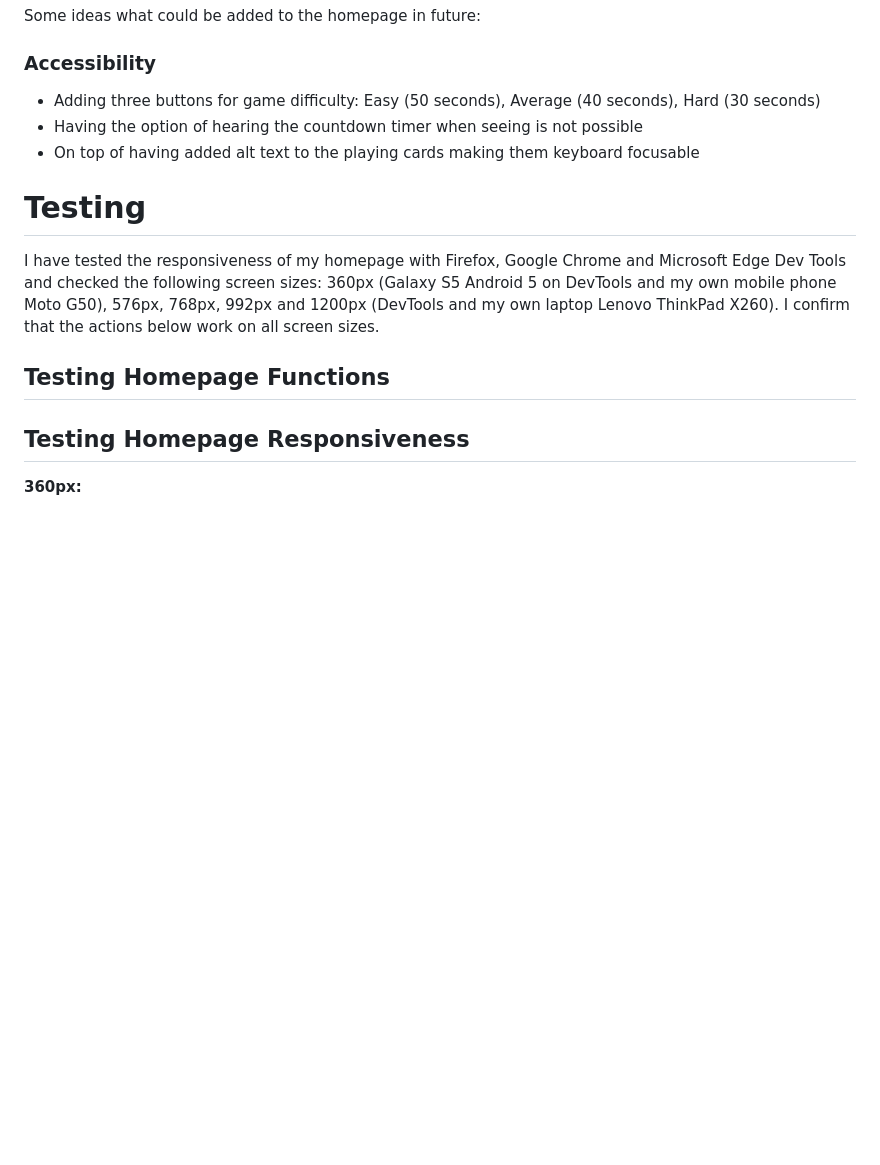
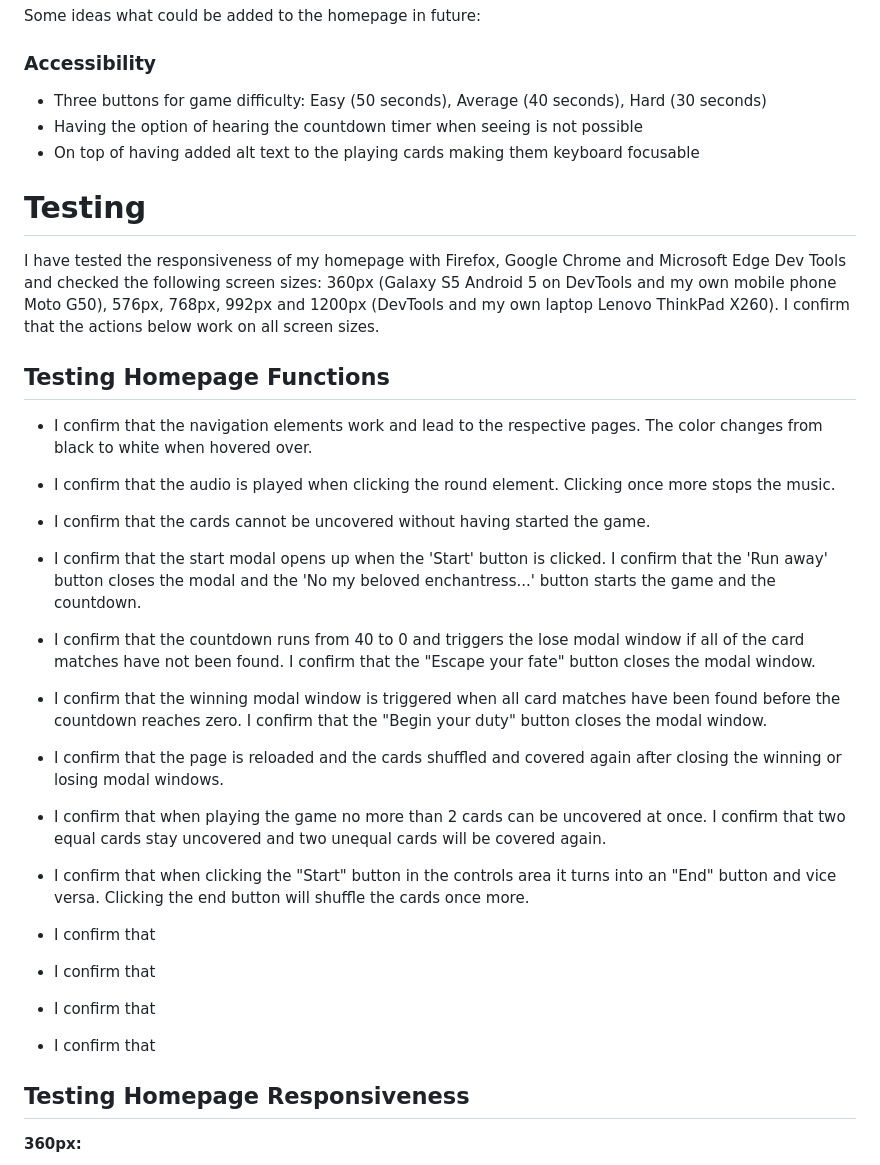
Before and after one commit to Rafaela-Wetzel/witchtanic-hellucinations, a Markdown page: README.md, the part around the change printed below. Rendered like a GitHub page; blank space fills up the shorter version.

```diff
--- a/README.md
+++ b/README.md
@@ -198,7 +198,7 @@ Some ideas what could be added to the homepage in future:
 
 ### Accessibility
 
-- Adding three buttons for game difficulty: Easy (50 seconds), Average (40 seconds), Hard (30 seconds)
+- Three buttons for game difficulty: Easy (50 seconds), Average (40 seconds), Hard (30 seconds)
 - Having the option of hearing the countdown timer when seeing is not possible
 - On top of having added alt text to the playing cards making them keyboard focusable
 
@@ -207,6 +207,33 @@ Some ideas what could be added to the homepage in future:
 I have tested the responsiveness of my homepage with Firefox, Google Chrome and Microsoft Edge Dev Tools and checked the following screen sizes: 360px (Galaxy S5 Android 5 on DevTools and my own mobile phone Moto G50), 576px, 768px, 992px and 1200px (DevTools and my own laptop Lenovo ThinkPad X260). I confirm that the actions below work on all screen sizes.
 
 ## Testing Homepage Functions
+
+- I confirm that the navigation elements work and lead to the respective pages. The color changes from black to white when hovered over.
+
+- I confirm that the audio is played when clicking the round element. Clicking once more stops the music.
+
+- I confirm that the cards cannot be uncovered without having started the game.
+
+- I confirm that the start modal opens up when the 'Start' button is clicked. I confirm that the 'Run away' button closes the modal and the 'No my beloved enchantress...' button starts the game and the countdown.
+
+- I confirm that the countdown runs from 40 to 0 and triggers the lose modal window if all of the card matches have not been found. I confirm that the "Escape your fate" button closes the modal window.
+
+- I confirm that the winning modal window is triggered when all card matches have been found before the countdown reaches zero. I confirm that the "Begin your duty" button closes the modal window.
+
+- I confirm that the page is reloaded and the cards shuffled and covered again after closing the winning or losing modal windows.
+
+- I confirm that when playing the game no more than 2 cards can be uncovered at once. I confirm that two equal cards stay uncovered and two unequal cards will be covered again.
+
+- I confirm that when clicking the "Start" button in the controls area it turns into an "End" button and vice versa. Clicking the end button will shuffle the cards once more.
+
+- I confirm that
+
+- I confirm that
+
+- I confirm that
+
+- I confirm that
+
 
 ## Testing Homepage Responsiveness
 
```
Also changed, not shown: other parts of README.md (+12 -21 lines), assets/readme-assets/css-validator.png (added), assets/readme-assets/html-validator.png (added), assets/readme-assets/js-hint.png (added), assets/readme-assets/lighthouse.png (added), 1 other file.
